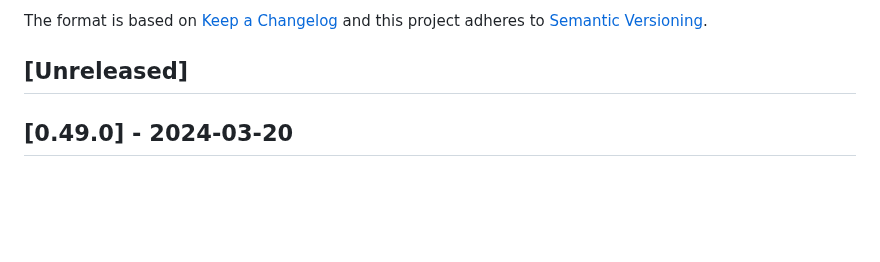
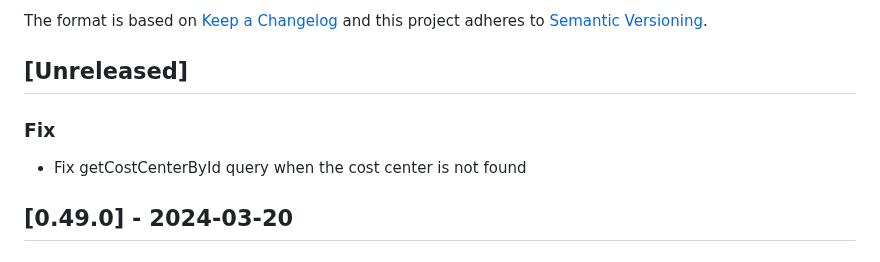
Before and after one commit to vtex-apps/b2b-organizations-graphql, a Markdown page: CHANGELOG.md, the part around the change. Rendered like a GitHub page; blank space fills up the shorter version.

Commit message:
Changelog

```diff
--- a/CHANGELOG.md
+++ b/CHANGELOG.md
@@ -6,6 +6,10 @@ The format is based on [Keep a Changelog](http://keepachangelog.com/en/1.0.0/)
 and this project adheres to [Semantic Versioning](http://semver.org/spec/v2.0.0.html).
 
 ## [Unreleased]
+
+### Fix
+
+- Fix getCostCenterById query when the cost center is not found
 
 ## [0.49.0] - 2024-03-20
 
```
